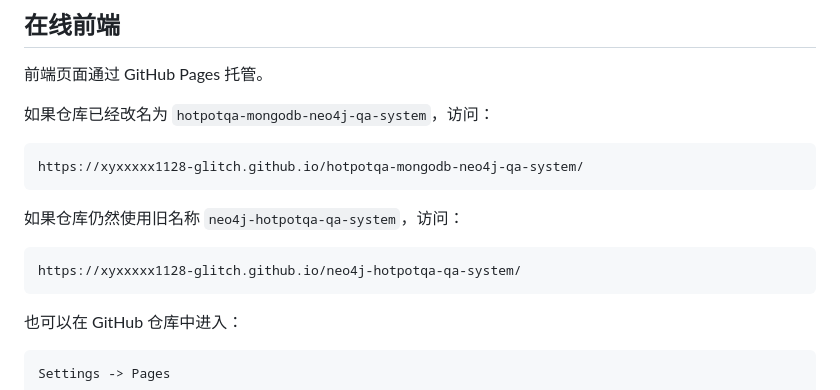
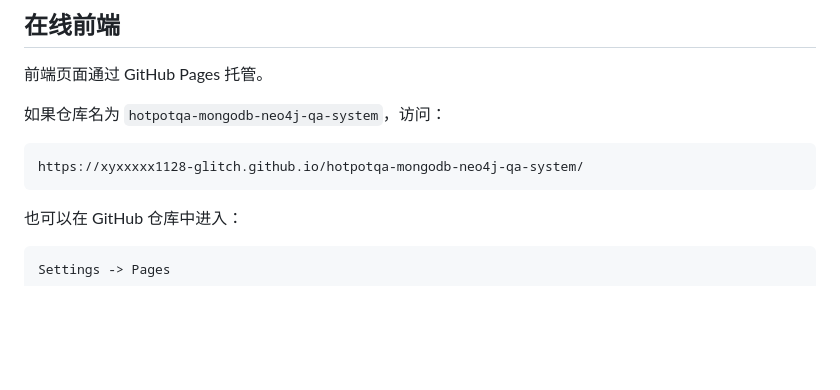
Before and after one commit to xyxxxxx1128-glitch/hotpotqa-mongodb-neo4j-qa-system, a Markdown page: README.md, the part around the change. Rendered like a GitHub page; blank space fills up the shorter version.

Commit message:
Simplify README GitHub Pages URL
Update README wording to refer to the current repository name (hotpotqa-mongodb-neo4j-qa-system) and remove the outdated alternate URL block for the old repo name (neo4j-hotpotqa-qa-system). Clarifies the correct GitHub Pages URL to use.

````diff
--- a/README.md
+++ b/README.md
@@ -6,17 +6,12 @@
 
 前端页面通过 GitHub Pages 托管。
 
-如果仓库已经改名为 `hotpotqa-mongodb-neo4j-qa-system`，访问：
+如果仓库名为 `hotpotqa-mongodb-neo4j-qa-system`，访问：
 
 ```text
 https://xyxxxxx1128-glitch.github.io/hotpotqa-mongodb-neo4j-qa-system/
 ```
 
-如果仓库仍然使用旧名称 `neo4j-hotpotqa-qa-system`，访问：
-
-```text
-https://xyxxxxx1128-glitch.github.io/neo4j-hotpotqa-qa-system/
-```
 
 也可以在 GitHub 仓库中进入：
 
````
